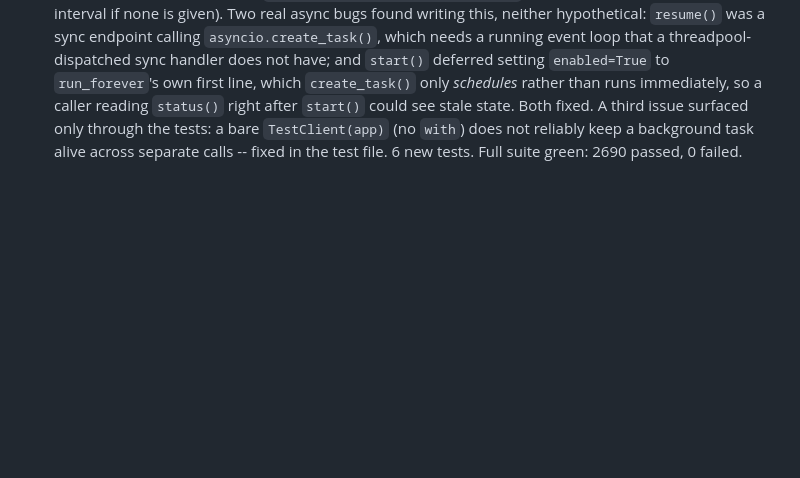
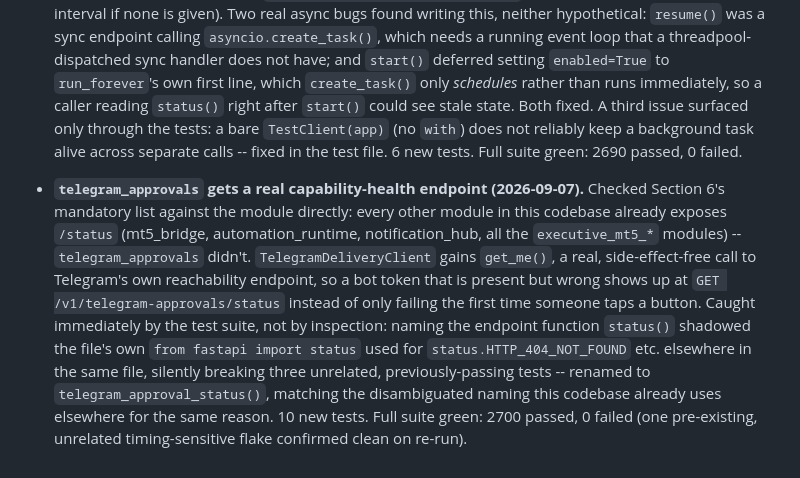
Before and after one commit to ScalpingEdward/JARVIS_os, a Markdown page: JARVIS_MASTER_PLAN.md, the part around the change. Rendered like a GitHub page; blank space fills up the shorter version.

Commit message:
docs: checkpoint entry for the telegram_approvals status endpoint

```diff
--- a/JARVIS_MASTER_PLAN.md
+++ b/JARVIS_MASTER_PLAN.md
@@ -239,3 +239,5 @@ This checkpoint must be updated at each phase boundary or major activation miles
 - **`.env.example` (both root and backend) was badly out of date -- made accurate (2026-09-07).** Neither file had been updated as features shipped: the root one (what `docker-compose.yml`'s `env_file: .env` actually passes to the backend container) and the backend-only one each listed only 2-8 variables, missing everything from `TELEGRAM_CALLBACK_SECRET`/`TELEGRAM_AUTO_ADVANCE`/`POSITION_MONITOR_*` (this session) to `TAVILY_API_KEY`/`N8N_INSTAGRAM_WEBHOOK_URL`/`TRADINGVIEW_WEBHOOK_SECRET` (predates it). Rebuilt by grepping every real `os.getenv`/`os.environ` read in `app/`, cross-checked against the live route table rather than assumed. One real finding along the way, documented rather than flagged as a conflict: `app/mobile` and `app/voice` are a **separate**, already-wired Telegram integration (`/v1/mobile/telegram/update`, `/v1/voice/telegram/voice`) for a general assistant/voice interface, holding no bot token of its own -- it expects an external bridge (the n8n pattern used elsewhere) to forward Telegram traffic to it, not a second bot registration competing with `telegram_approvals`. Also confirmed real before documenting: `notification_hub`'s email channel (live SMTP), the Research vertical's HTTP client, and TradingView sync. No code changed.
 
 - **position_monitor gets a real runtime kill switch (2026-09-07).** Section 6 of this file ("kill switches... remain mandatory") read in full for the first time this session while tracing the build sequence in order, applied against the module just built: `POSITION_MONITOR_ENABLED` only gated the loop at boot -- stopping it once running meant restarting the whole backend. New `POST /v1/position-monitor/pause` (safe no-op if already off) and `POST /v1/position-monitor/resume` (keeps the previously configured interval if none is given). Two real async bugs found writing this, neither hypothetical: `resume()` was a sync endpoint calling `asyncio.create_task()`, which needs a running event loop that a threadpool-dispatched sync handler does not have; and `start()` deferred setting `enabled=True` to `run_forever`'s own first line, which `create_task()` only *schedules* rather than runs immediately, so a caller reading `status()` right after `start()` could see stale state. Both fixed. A third issue surfaced only through the tests: a bare `TestClient(app)` (no `with`) does not reliably keep a background task alive across separate calls -- fixed in the test file. 6 new tests. Full suite green: 2690 passed, 0 failed.
+
+- **`telegram_approvals` gets a real capability-health endpoint (2026-09-07).** Checked Section 6's mandatory list against the module directly: every other module in this codebase already exposes `/status` (mt5_bridge, automation_runtime, notification_hub, all the `executive_mt5_*` modules) -- `telegram_approvals` didn't. `TelegramDeliveryClient` gains `get_me()`, a real, side-effect-free call to Telegram's own reachability endpoint, so a bot token that is present but wrong shows up at `GET /v1/telegram-approvals/status` instead of only failing the first time someone taps a button. Caught immediately by the test suite, not by inspection: naming the endpoint function `status()` shadowed the file's own `from fastapi import status` used for `status.HTTP_404_NOT_FOUND` etc. elsewhere in the same file, silently breaking three unrelated, previously-passing tests -- renamed to `telegram_approval_status()`, matching the disambiguated naming this codebase already uses elsewhere for the same reason. 10 new tests. Full suite green: 2700 passed, 0 failed (one pre-existing, unrelated timing-sensitive flake confirmed clean on re-run).
```
